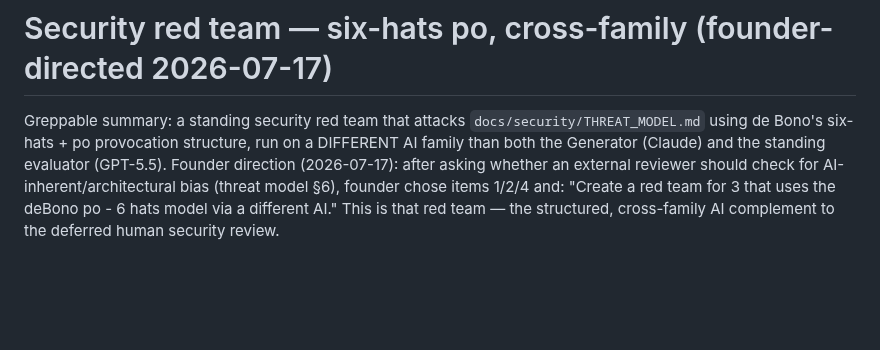
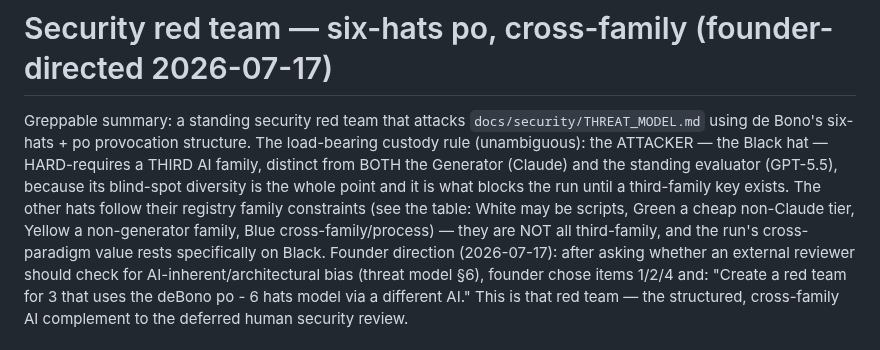
Before and after one commit to schubertsean-ui/onelive, a Markdown page: docs/security/RED_TEAM_CHARTER.md, the part around the change. GitHub-like rendering; blank space fills up the shorter version.

Commit message:
security(docs): PR #33 r6 — disambiguate red-team custody (third family is Black's hard requirement, not all hats)
One nit: the opening summary read as if the whole red team runs on a
third family, while the table only hard-requires it for the Black
attacker. Tightened the summary to state the load-bearing rule plainly —
the THIRD-family requirement (neither Claude nor GPT-5.5) is Black's, and
it is what blocks the run until a third-family key exists; the other hats
follow their registry family constraints and are not all third-family.
No behavior change; removes the ambiguity.

Docs only; deferral_scan OK; lint OK.

Co-Authored-By: Claude Fable 5 <noreply@anthropic.com>
Claude-Session: https://claude.ai/code/session_01CEhTwyusqfoSEdu3SabPAB

```diff
--- a/docs/security/RED_TEAM_CHARTER.md
+++ b/docs/security/RED_TEAM_CHARTER.md
@@ -2,8 +2,14 @@
 
 Greppable summary: a standing security red team that attacks
 `docs/security/THREAT_MODEL.md` using de Bono's six-hats + po provocation
-structure, run on a DIFFERENT AI family than both the Generator (Claude) and
-the standing evaluator (GPT-5.5). Founder direction (2026-07-17): after asking
+structure. The load-bearing custody rule (unambiguous): the ATTACKER — the
+Black hat — HARD-requires a THIRD AI family, distinct from BOTH the Generator
+(Claude) and the standing evaluator (GPT-5.5), because its blind-spot diversity
+is the whole point and it is what blocks the run until a third-family key
+exists. The other hats follow their registry family constraints (see the table:
+White may be scripts, Green a cheap non-Claude tier, Yellow a non-generator
+family, Blue cross-family/process) — they are NOT all third-family, and the
+run's cross-paradigm value rests specifically on Black. Founder direction (2026-07-17): after asking
 whether an external reviewer should check for AI-inherent/architectural bias
 (threat model §6), founder chose items 1/2/4 and: "Create a red team for 3 that
 uses the deBono po - 6 hats model via a different AI." This is that red team —
```
